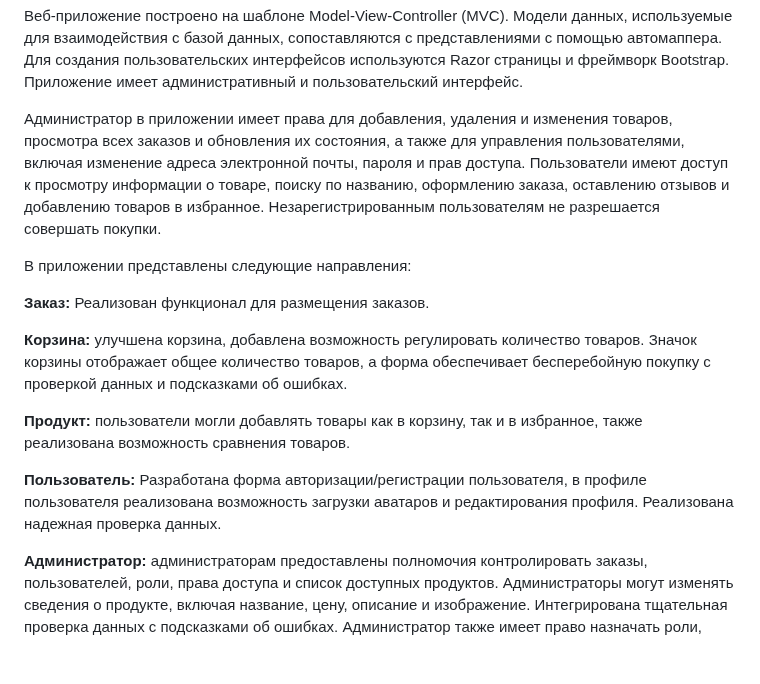
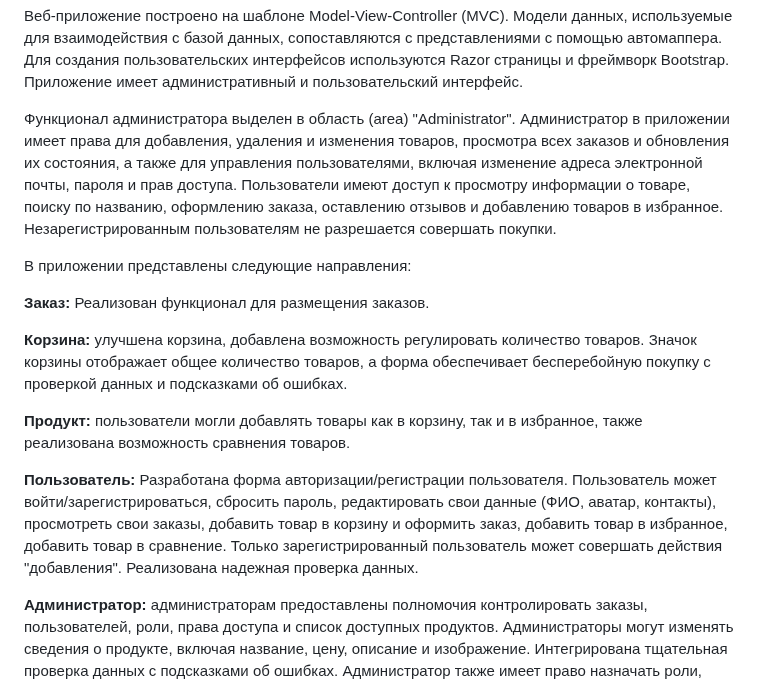
Before and after one commit to Zoron87/OnlineShopWebApp, a Markdown page: README.md, the part around one of its changes. GitHub-like rendering; blank space fills up the shorter version.

```diff
--- a/README.md
+++ b/README.md
@@ -25,7 +25,7 @@
 
 Веб-приложение построено на шаблоне Model-View-Controller (MVC). Модели данных, используемые для взаимодействия с базой данных, сопоставляются с представлениями с помощью автомаппера. Для создания пользовательских интерфейсов используются Razor страницы и фреймворк Bootstrap. Приложение имеет административный и пользовательский интерфейс.
 
-Администратор в приложении имеет права для добавления, удаления и изменения товаров, просмотра всех заказов и обновления их состояния, а также для управления пользователями, включая изменение адреса электронной почты, пароля и прав доступа. Пользователи имеют доступ к просмотру информации о товаре, поиску по названию, оформлению заказа, оставлению отзывов и добавлению товаров в избранное. Незарегистрированным пользователям не разрешается совершать покупки.
+Функционал администратора выделен в область (area) "Administrator". Администратор в приложении имеет права для добавления, удаления и изменения товаров, просмотра всех заказов и обновления их состояния, а также для управления пользователями, включая изменение адреса электронной почты, пароля и прав доступа. Пользователи имеют доступ к просмотру информации о товаре, поиску по названию, оформлению заказа, оставлению отзывов и добавлению товаров в избранное. Незарегистрированным пользователям не разрешается совершать покупки.
 
 В приложении представлены следующие направления:
 
@@ -35,7 +35,7 @@
 
 **Продукт:** пользователи могли добавлять товары как в корзину, так и в избранное, также реализована возможность сравнения товаров.
 
-**Пользователь:** Разработана форма авторизации/регистрации пользователя, в профиле пользователя реализована возможность загрузки аватаров и редактирования профиля. Реализована надежная проверка данных.
+**Пользователь:** Разработана форма авторизации/регистрации пользователя. Пользователь может войти/зарегистрироваться, сбросить пароль, редактировать свои данные (ФИО, аватар, контакты), просмотреть свои заказы, добавить товар в корзину и оформить заказ, добавить товар в избранное, добавить товар в сравнение. Только зарегистрированный пользователь может совершать действия "добавления". Реализована надежная проверка данных.
 
 **Администратор:** администраторам предоставлены полномочия контролировать заказы, пользователей, роли, права доступа и список доступных продуктов. Администраторы могут изменять сведения о продукте, включая название, цену, описание и изображение. Интегрирована тщательная проверка данных с подсказками об ошибках. Администратор также имеет право назначать роли, управлять правами доступа и изменять статусы заказов.
 
```
Also changed, not shown: other parts of README.md (+1 -1 lines).
